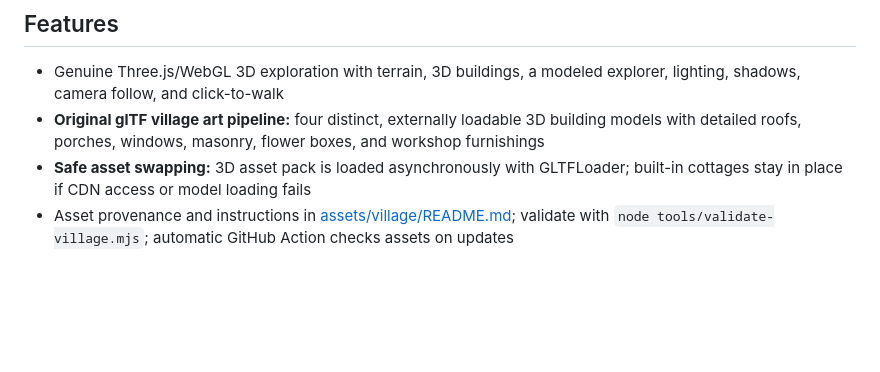
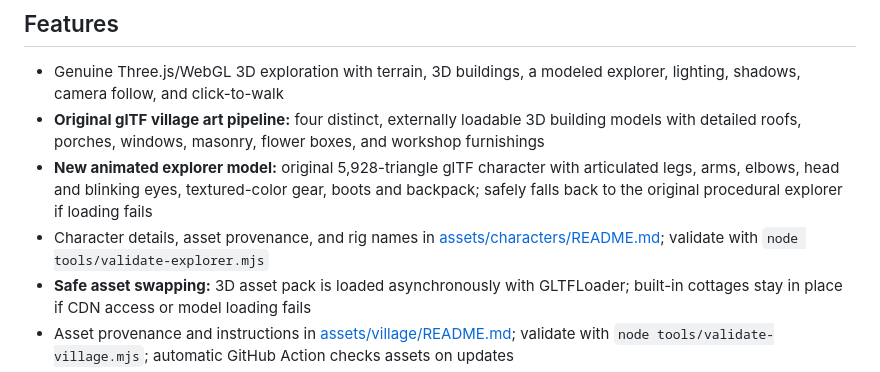
Before and after one commit to Hooda133/charity-water-thirst-trail, a Markdown page: README.md, the part around the change. GitHub-like rendering; blank space fills up the shorter version.

Commit message:
Document animated glTF explorer character and safe fallback

```diff
--- a/README.md
+++ b/README.md
@@ -6,6 +6,8 @@
 
 - Genuine Three.js/WebGL 3D exploration with terrain, 3D buildings, a modeled explorer, lighting, shadows, camera follow, and click-to-walk
 - **Original glTF village art pipeline:** four distinct, externally loadable 3D building models with detailed roofs, porches, windows, masonry, flower boxes, and workshop furnishings
+- **New animated explorer model:** original 5,928-triangle glTF character with articulated legs, arms, elbows, head and blinking eyes, textured-color gear, boots and backpack; safely falls back to the original procedural explorer if loading fails
+- Character details, asset provenance, and rig names in [assets/characters/README.md](assets/characters/README.md); validate with `node tools/validate-explorer.mjs`
 - **Safe asset swapping:** 3D asset pack is loaded asynchronously with GLTFLoader; built-in cottages stay in place if CDN access or model loading fails
 - Asset provenance and instructions in [assets/village/README.md](assets/village/README.md); validate with `node tools/validate-village.mjs`; automatic GitHub Action checks assets on updates
 - Showcase visual pass: layered alpine backdrop, vertex-colored valley terrain, densely scattered instanced meadow flowers, and a translucent animated waterfall
```
